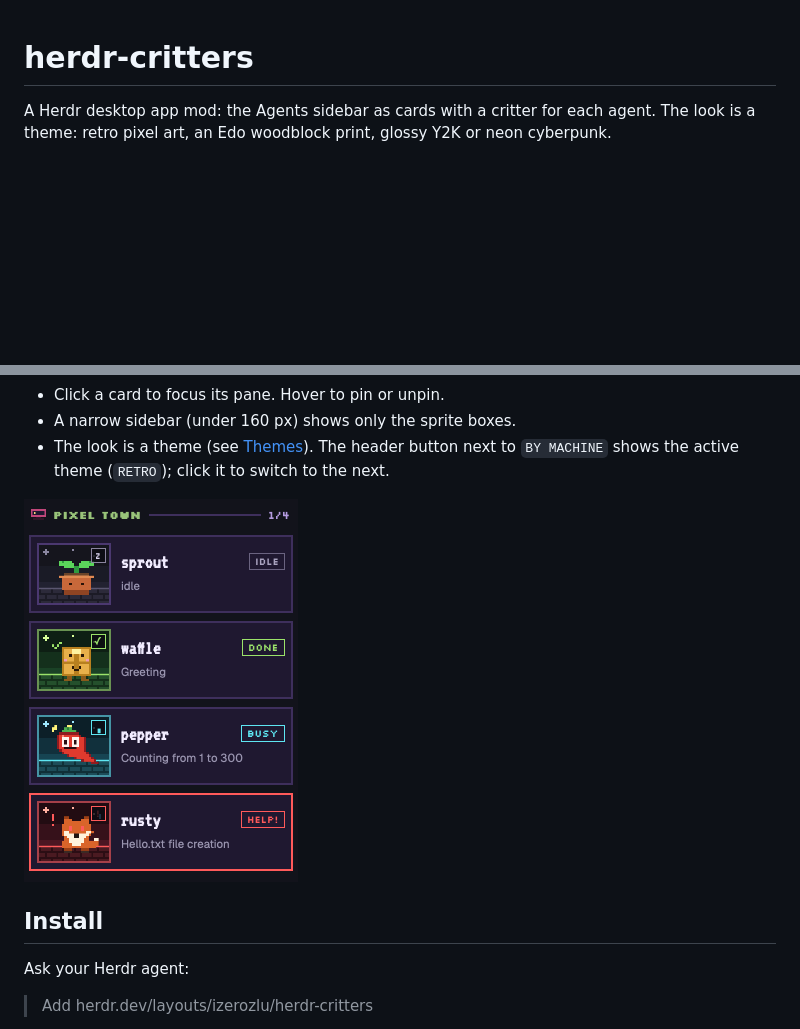
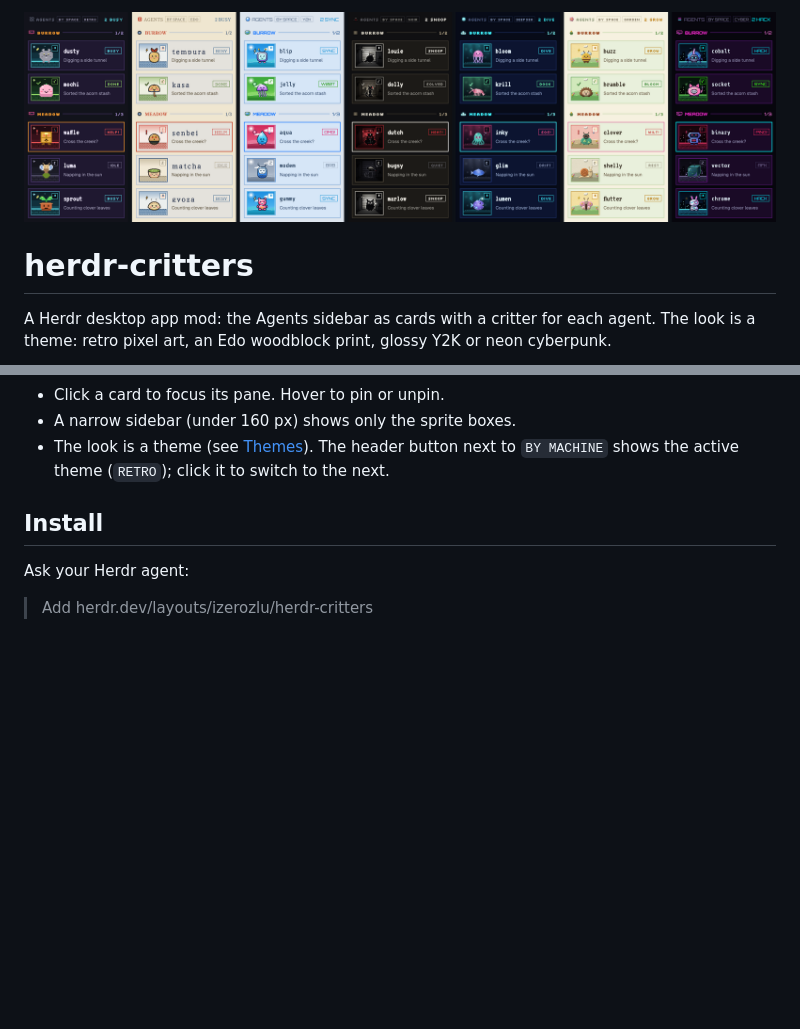
Before and after one commit to izerozlu/herdr-critters, a Markdown page: README.md, 2 parts joined by grey strips. GitHub-like rendering; pictures changed too: preview.png; blank space fills up the shorter version.

Commit message:
docs: show every theme in the preview at the top of the readme

```diff
--- a/README.md
+++ b/README.md
@@ -1,3 +1,5 @@
+![Herdr critters](preview.png)
+
 # herdr-critters
 
 A Herdr desktop app mod: the Agents sidebar as cards with a critter for each
@@ -23,7 +25,6 @@ Y2K or neon cyberpunk.
 - The look is a theme (see [Themes](#themes)). The header button next to
   `BY MACHINE` shows the active theme (`RETRO`); click it to switch to the next.
 
-![Herdr critters](preview.png)
 
 ## Install
 
```
